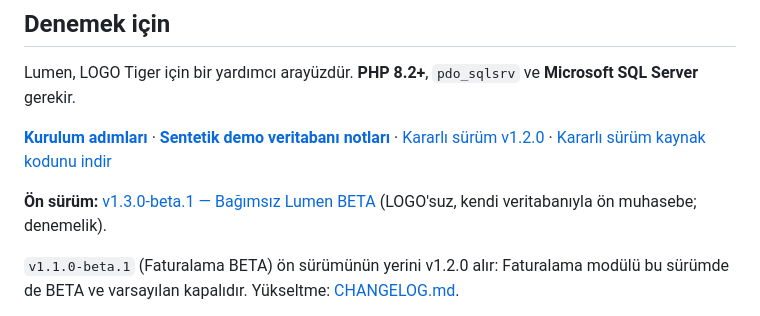
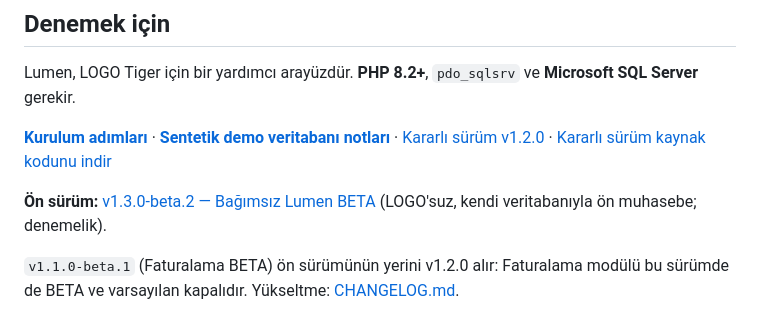
Before and after one commit to husodrn46/Lumen, a Markdown page: README.md, the part around the change. Drawn GitHub-style.

```diff
--- a/README.md
+++ b/README.md
@@ -32,7 +32,7 @@ Lumen, LOGO Tiger için bir yardımcı arayüzdür. **PHP 8.2+**, `pdo_sqlsrv` v
 
 **[Kurulum adımları](#kurulum)** · **[Sentetik demo veritabanı notları](#demo-veritabanı)** · [Kararlı sürüm v1.2.0](https://github.com/husodrn46/Lumen/releases/tag/v1.2.0) · [Kararlı sürüm kaynak kodunu indir](https://github.com/husodrn46/Lumen/archive/refs/tags/v1.2.0.zip)
 
-**Ön sürüm:** [v1.3.0-beta.1 — Bağımsız Lumen BETA](https://github.com/husodrn46/Lumen/releases/tag/v1.3.0-beta.1) (LOGO'suz, kendi veritabanıyla ön muhasebe; denemelik).
+**Ön sürüm:** [v1.3.0-beta.2 — Bağımsız Lumen BETA](https://github.com/husodrn46/Lumen/releases/tag/v1.3.0-beta.2) (LOGO'suz, kendi veritabanıyla ön muhasebe; denemelik).
 
 `v1.1.0-beta.1` (Faturalama BETA) ön sürümünün yerini v1.2.0 alır: Faturalama modülü bu sürümde de BETA ve varsayılan kapalıdır. Yükseltme: [CHANGELOG.md](CHANGELOG.md).
 
```
Also changed, not shown: CHANGELOG.md (+4 -1 lines), docs/mimari/bagimsiz-lumen.md (+5 -4 lines).
